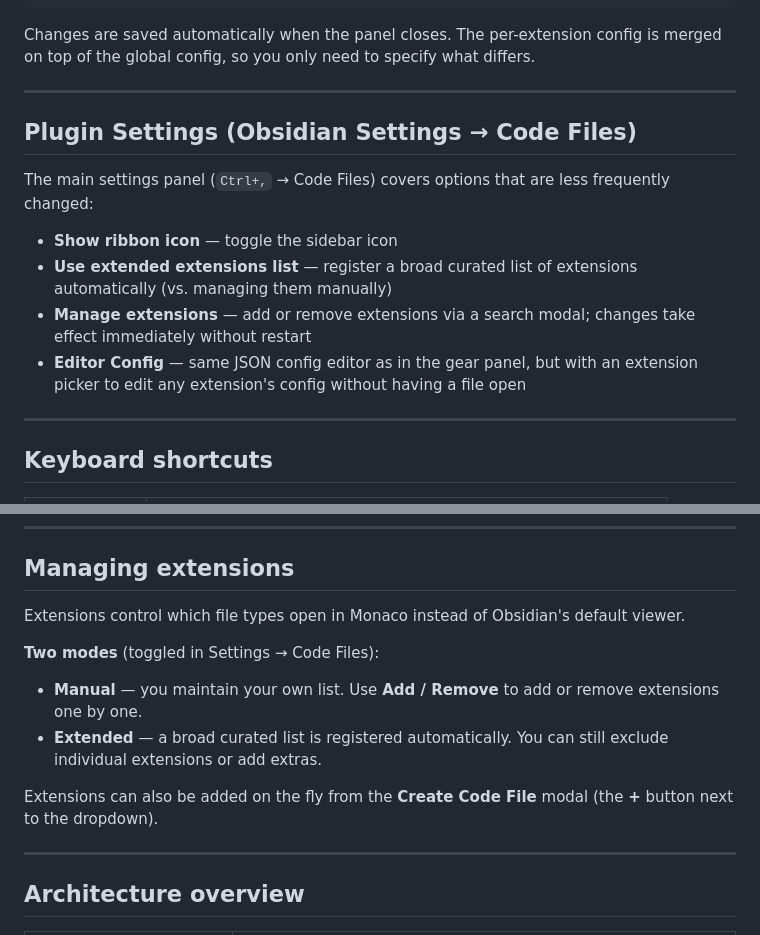
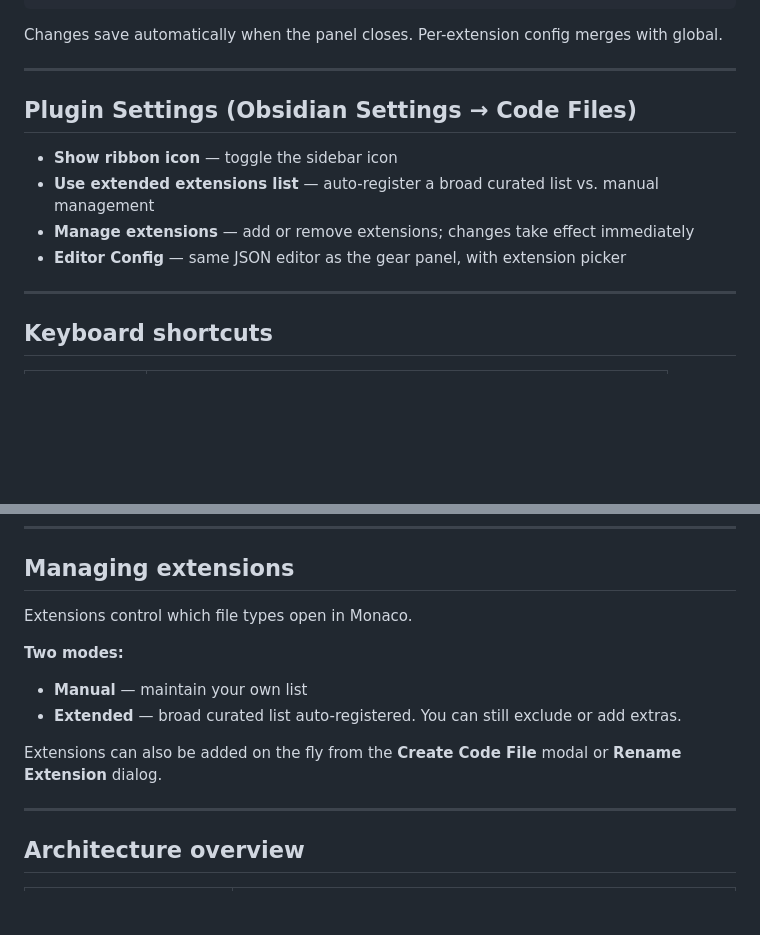
Before and after one commit to 3C0D/obsidian-code-files-modif, a Markdown page: README.md, 2 parts joined by grey strips. GitHub-like rendering; blank space fills up the shorter version.

````diff
--- a/README.md
+++ b/README.md
@@ -94,18 +98,16 @@ The config accepts standard Monaco `IEditorOptions` plus a few extra keys:
 }
 ```
 
-Changes are saved automatically when the panel closes. The per-extension config is merged on top of the global config, so you only need to specify what differs.
+Changes save automatically when the panel closes. Per-extension config merges with global.
 
 ---
 
 ## Plugin Settings (Obsidian Settings → Code Files)
 
-The main settings panel (`Ctrl+,` → Code Files) covers options that are less frequently changed:
-
 - **Show ribbon icon** — toggle the sidebar icon
-- **Use extended extensions list** — register a broad curated list of extensions automatically (vs. managing them manually)
-- **Manage extensions** — add or remove extensions via a search modal; changes take effect immediately without restart
-- **Editor Config** — same JSON config editor as in the gear panel, but with an extension picker to edit any extension's config without having a file open
+- **Use extended extensions list** — auto-register a broad curated list vs. manual management
+- **Manage extensions** — add or remove extensions; changes take effect immediately
+- **Editor Config** — same JSON editor as the gear panel, with extension picker
 
 ---
 
@@ -124,14 +126,14 @@ The main settings panel (`Ctrl+,` → Code Files) covers options that are less f
 
 ## Managing extensions
 
-Extensions control which file types open in Monaco instead of Obsidian's default viewer.
+Extensions control which file types open in Monaco.
 
-**Two modes** (toggled in Settings → Code Files):
+**Two modes:**
 
-- **Manual** — you maintain your own list. Use **Add / Remove** to add or remove extensions one by one.
-- **Extended** — a broad curated list is registered automatically. You can still exclude individual extensions or add extras.
+- **Manual** — maintain your own list
+- **Extended** — broad curated list auto-registered. You can still exclude or add extras.
 
-Extensions can also be added on the fly from the **Create Code File** modal (the **+** button next to the dropdown).
+Extensions can also be added on the fly from the **Create Code File** modal or **Rename Extension** dialog.
 
 ---
 
````
Also changed, not shown: other parts of README.md (+29 -25 lines).
